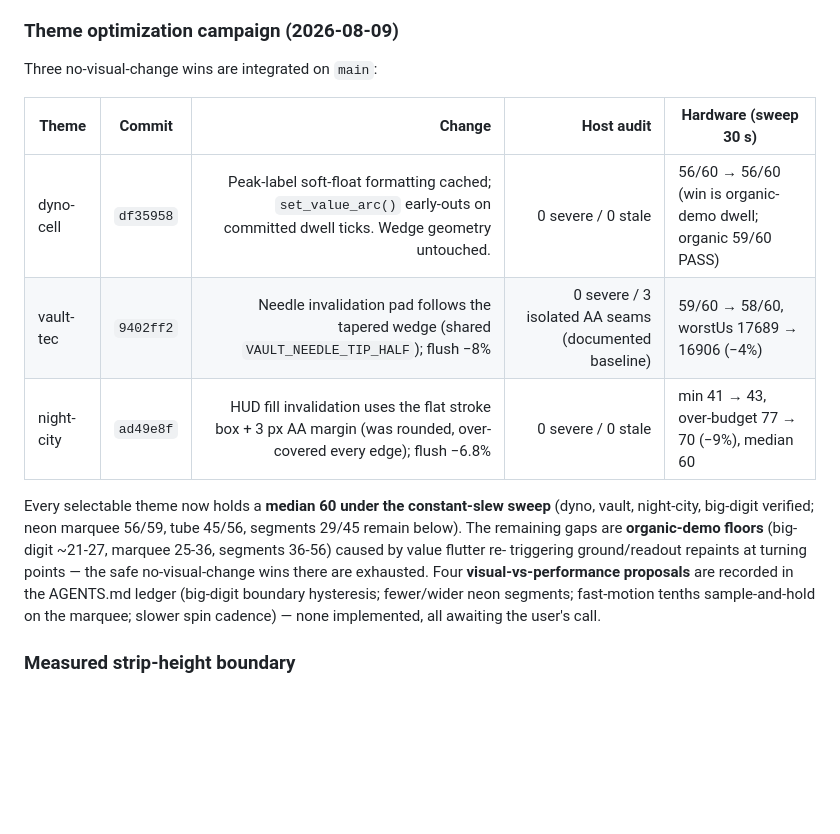
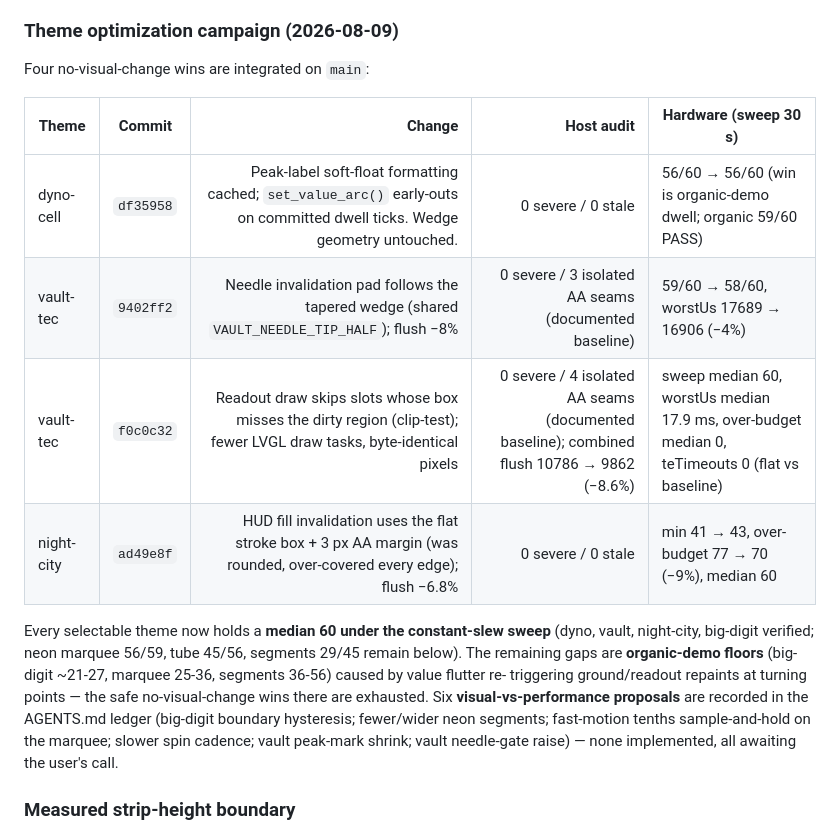
Before and after one commit to ZiadAbdelati/waveshare-boost-gauge, a Markdown page: README.md, the part around the change. Drawn GitHub-style; blank space fills up the shorter version.

Commit message:
docs: record fourth theme-optimization win (vault readout clip-rejection) + vault-agent proposals

```diff
--- a/README.md
+++ b/README.md
@@ -149,12 +149,13 @@ user first.
 
 ### Theme optimization campaign (2026-08-09)
 
-Three no-visual-change wins are integrated on `main`:
+Four no-visual-change wins are integrated on `main`:
 
 | Theme | Commit | Change | Host audit | Hardware (sweep 30 s) |
 |---|---|---:|---:|---|
 | dyno-cell | `df35958` | Peak-label soft-float formatting cached; `set_value_arc()` early-outs on committed dwell ticks. Wedge geometry untouched. | 0 severe / 0 stale | 56/60 → 56/60 (win is organic-demo dwell; organic 59/60 PASS) |
 | vault-tec | `9402ff2` | Needle invalidation pad follows the tapered wedge (shared `VAULT_NEEDLE_TIP_HALF`); flush −8% | 0 severe / 3 isolated AA seams (documented baseline) | 59/60 → 58/60, worstUs 17689 → 16906 (−4%) |
+| vault-tec | `f0c0c32` | Readout draw skips slots whose box misses the dirty region (clip-test); fewer LVGL draw tasks, byte-identical pixels | 0 severe / 4 isolated AA seams (documented baseline); combined flush 10786 → 9862 (−8.6%) | sweep median 60, worstUs median 17.9 ms, over-budget median 0, teTimeouts 0 (flat vs baseline) |
 | night-city | `ad49e8f` | HUD fill invalidation uses the flat stroke box + 3 px AA margin (was rounded, over-covered every edge); flush −6.8% | 0 severe / 0 stale | min 41 → 43, over-budget 77 → 70 (−9%), median 60 |
 
 Every selectable theme now holds a **median 60 under the constant-slew sweep**
@@ -162,10 +163,11 @@ Every selectable theme now holds a **median 60 under the constant-slew sweep**
 segments 29/45 remain below). The remaining gaps are **organic-demo floors**
 (big-digit ~21-27, marquee 25-36, segments 36-56) caused by value flutter re-
 triggering ground/readout repaints at turning points — the safe no-visual-change
-wins there are exhausted. Four **visual-vs-performance proposals** are recorded
+wins there are exhausted. Six **visual-vs-performance proposals** are recorded
 in the AGENTS.md ledger (big-digit boundary hysteresis; fewer/wider neon
 segments; fast-motion tenths sample-and-hold on the marquee; slower spin
-cadence) — none implemented, all awaiting the user's call.
+cadence; vault peak-mark shrink; vault needle-gate raise) — none implemented,
+all awaiting the user's call.
 
 ### Measured strip-height boundary
 
```
Also changed, not shown: AGENTS.md (+1 -1 lines).
